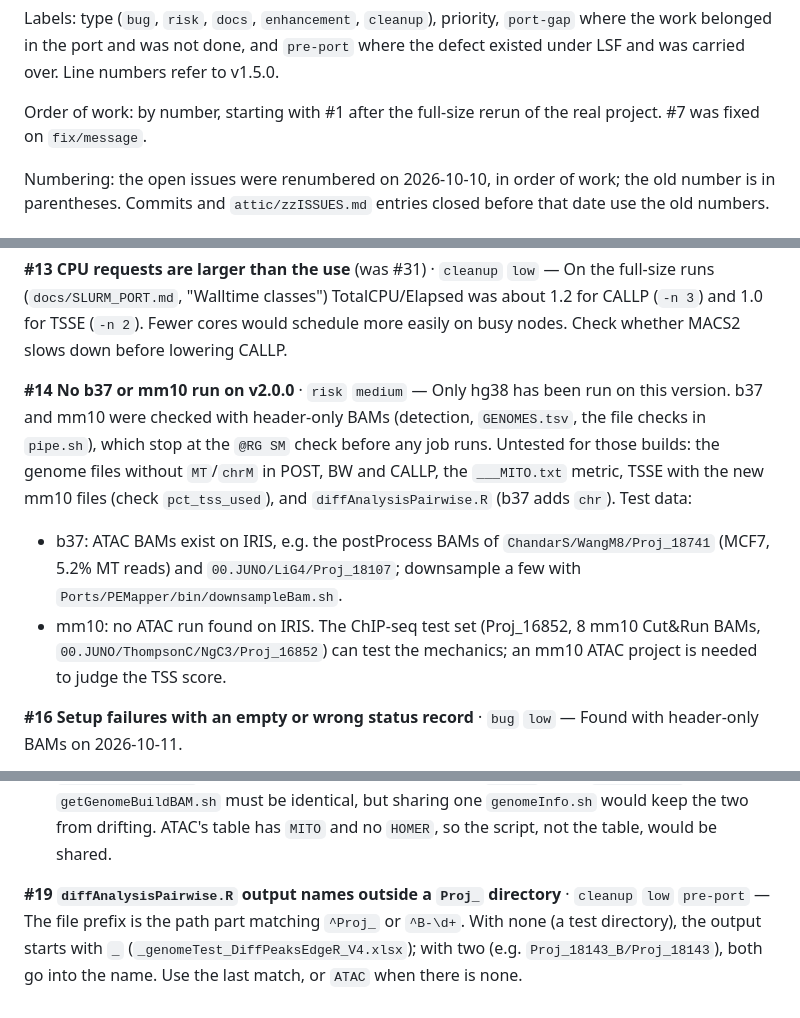
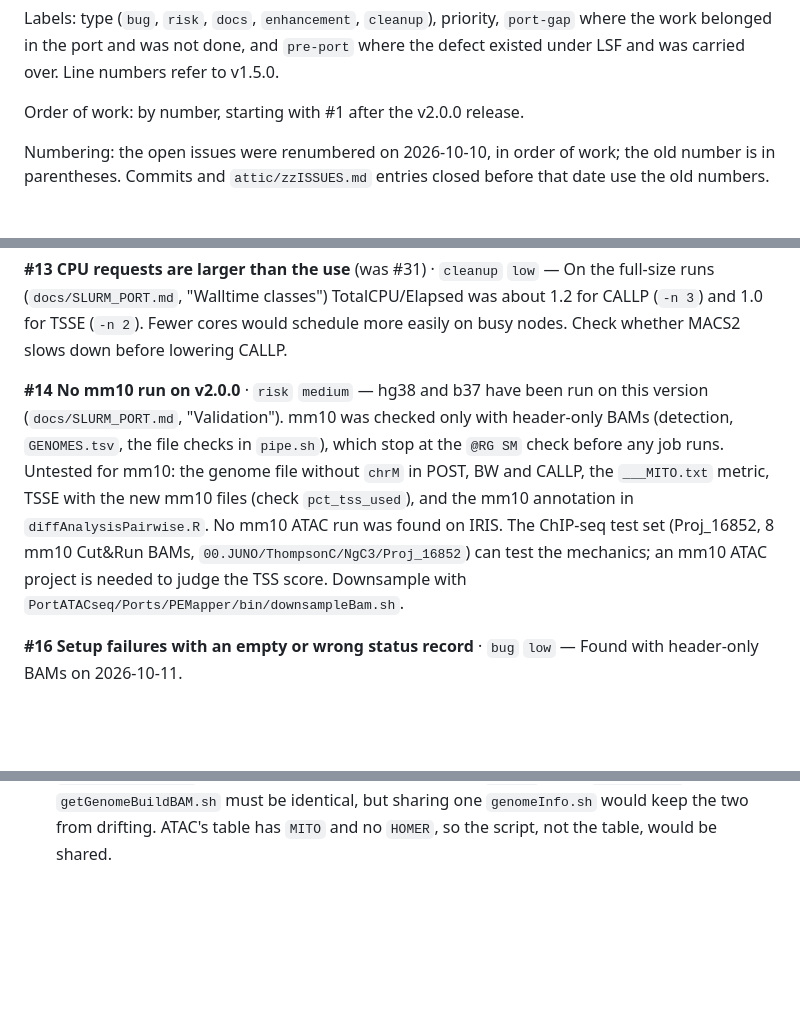
Before and after one commit to soccin/ATAC-seq, a Markdown page: 00.ISSUES.md, 3 parts joined by grey strips. Rendered like a GitHub page; blank space fills up the shorter version.

Commit message:
docs(issues): close #19, narrow #14 to mm10
- 00.ISSUES.md: #19 (output names outside a Proj_ directory) fixed;
  #14 is now "No mm10 run on v2.0.0" since b37 ran in test25; work
  starts with #1 after the v2.0.0 release.
- attic/zzISSUES.md: #19 under "Closed — fixed on fix/diff-stats",
  with the FDR, PCA and manifest defects found with it.

Co-Authored-By: Claude <noreply@anthropic.com>

```diff
--- a/00.ISSUES.md
+++ b/00.ISSUES.md
@@ -16,8 +16,7 @@ Labels: type (`bug`, `risk`, `docs`, `enhancement`, `cleanup`), priority,
 `pre-port` where the defect existed under LSF and was carried over. Line
 numbers refer to v1.5.0.
 
-Order of work: by number, starting with #1 after the full-size rerun of
-the real project. #7 was fixed on `fix/message`.
+Order of work: by number, starting with #1 after the v2.0.0 release.
 
 Numbering: the open issues were renumbered on 2026-10-10, in order of
 work; the old number is in parentheses. Commits and `attic/zzISSUES.md`
@@ -113,21 +112,17 @@ TotalCPU/Elapsed was about 1.2 for CALLP (`-n 3`) and 1.0 for TSSE
 (`-n 2`). Fewer cores would schedule more easily on busy nodes. Check
 whether MACS2 slows down before lowering CALLP.
 
-**#14 No b37 or mm10 run on v2.0.0** · `risk` `medium` — Only hg38 has
-been run on this version. b37 and mm10 were checked with header-only
-BAMs (detection, `GENOMES.tsv`, the file checks in `pipe.sh`), which
-stop at the `@RG SM` check before any job runs. Untested for those
-builds: the genome files without `MT`/`chrM` in POST, BW and CALLP, the
-`___MITO.txt` metric, TSSE with the new mm10 files (check
-`pct_tss_used`), and `diffAnalysisPairwise.R` (b37 adds `chr`). Test
-data:
-- b37: ATAC BAMs exist on IRIS, e.g. the postProcess BAMs of
-  `ChandarS/WangM8/Proj_18741` (MCF7, 5.2% MT reads) and
-  `00.JUNO/LiG4/Proj_18107`; downsample a few with
-  `Ports/PEMapper/bin/downsampleBam.sh`.
-- mm10: no ATAC run found on IRIS. The ChIP-seq test set (Proj_16852,
-  8 mm10 Cut&Run BAMs, `00.JUNO/ThompsonC/NgC3/Proj_16852`) can test the
-  mechanics; an mm10 ATAC project is needed to judge the TSS score.
+**#14 No mm10 run on v2.0.0** · `risk` `medium` — hg38 and b37 have
+been run on this version (`docs/SLURM_PORT.md`, "Validation"). mm10 was
+checked only with header-only BAMs (detection, `GENOMES.tsv`, the file
+checks in `pipe.sh`), which stop at the `@RG SM` check before any job
+runs. Untested for mm10: the genome file without `chrM` in POST, BW and
+CALLP, the `___MITO.txt` metric, TSSE with the new mm10 files (check
+`pct_tss_used`), and the mm10 annotation in `diffAnalysisPairwise.R`.
+No mm10 ATAC run was found on IRIS. The ChIP-seq test set (Proj_16852,
+8 mm10 Cut&Run BAMs, `00.JUNO/ThompsonC/NgC3/Proj_16852`) can test the
+mechanics; an mm10 ATAC project is needed to judge the TSS score.
+Downsample with `PortATACseq/Ports/PEMapper/bin/downsampleBam.sh`.
 
 **#16 Setup failures with an empty or wrong status record** · `bug`
 `low` — Found with header-only BAMs on 2026-10-11.
@@ -157,10 +152,3 @@ ChIP's copy is its `--single-end` option).
   identical, but sharing one `genomeInfo.sh` would keep the two from
   drifting. ATAC's table has `MITO` and no `HOMER`, so the script, not
   the table, would be shared.
-
-**#19 `diffAnalysisPairwise.R` output names outside a `Proj_` directory**
-· `cleanup` `low` `pre-port` — The file prefix is the path part matching
-`^Proj_` or `^B-\d+`. With none (a test directory), the output starts
-with `_` (`_genomeTest_DiffPeaksEdgeR_V4.xlsx`); with two (e.g.
-`Proj_18143_B/Proj_18143`), both go into the name. Use the last match,
-or `ATAC` when there is none.
```
Also changed, not shown: attic/zzISSUES.md (+15 -0 lines).
